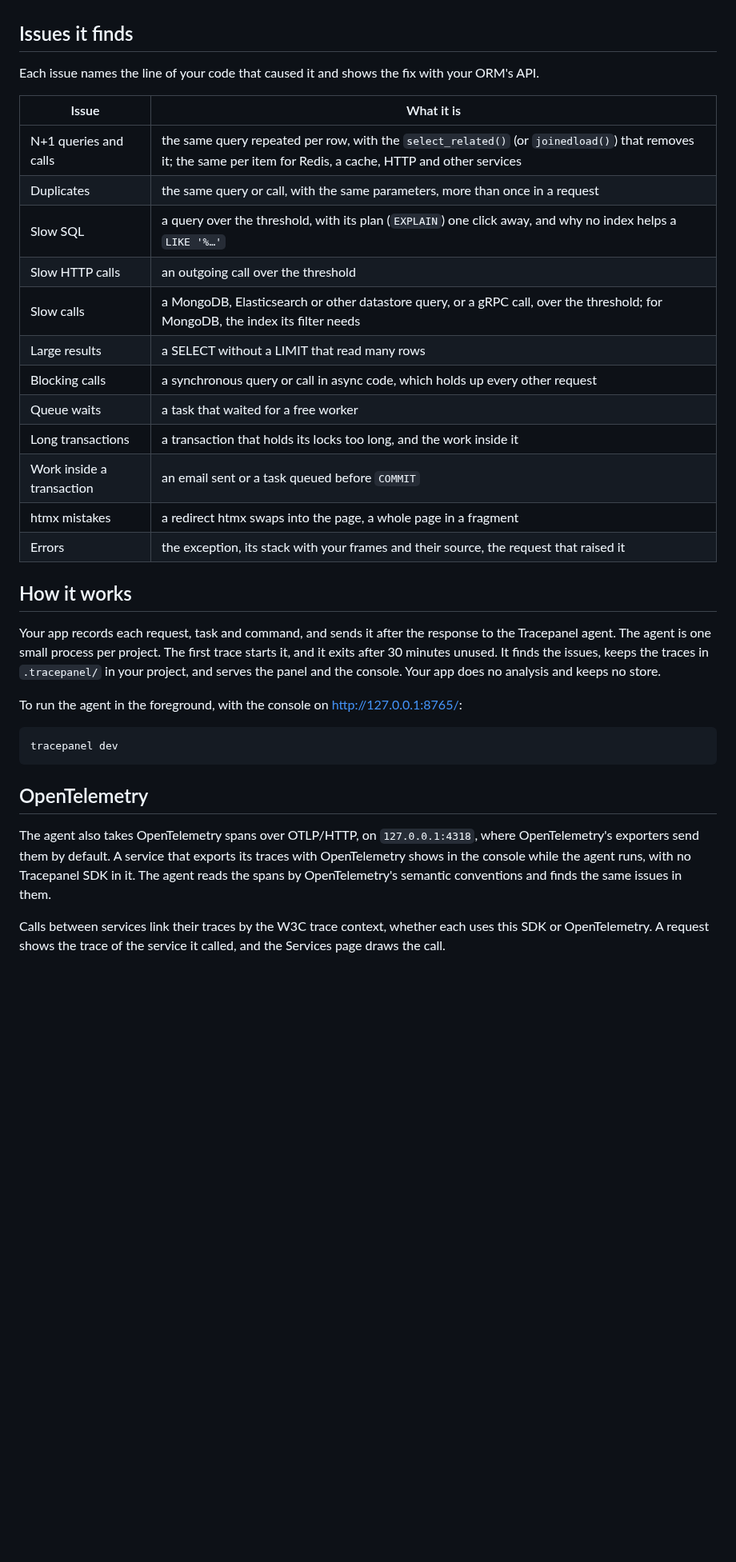
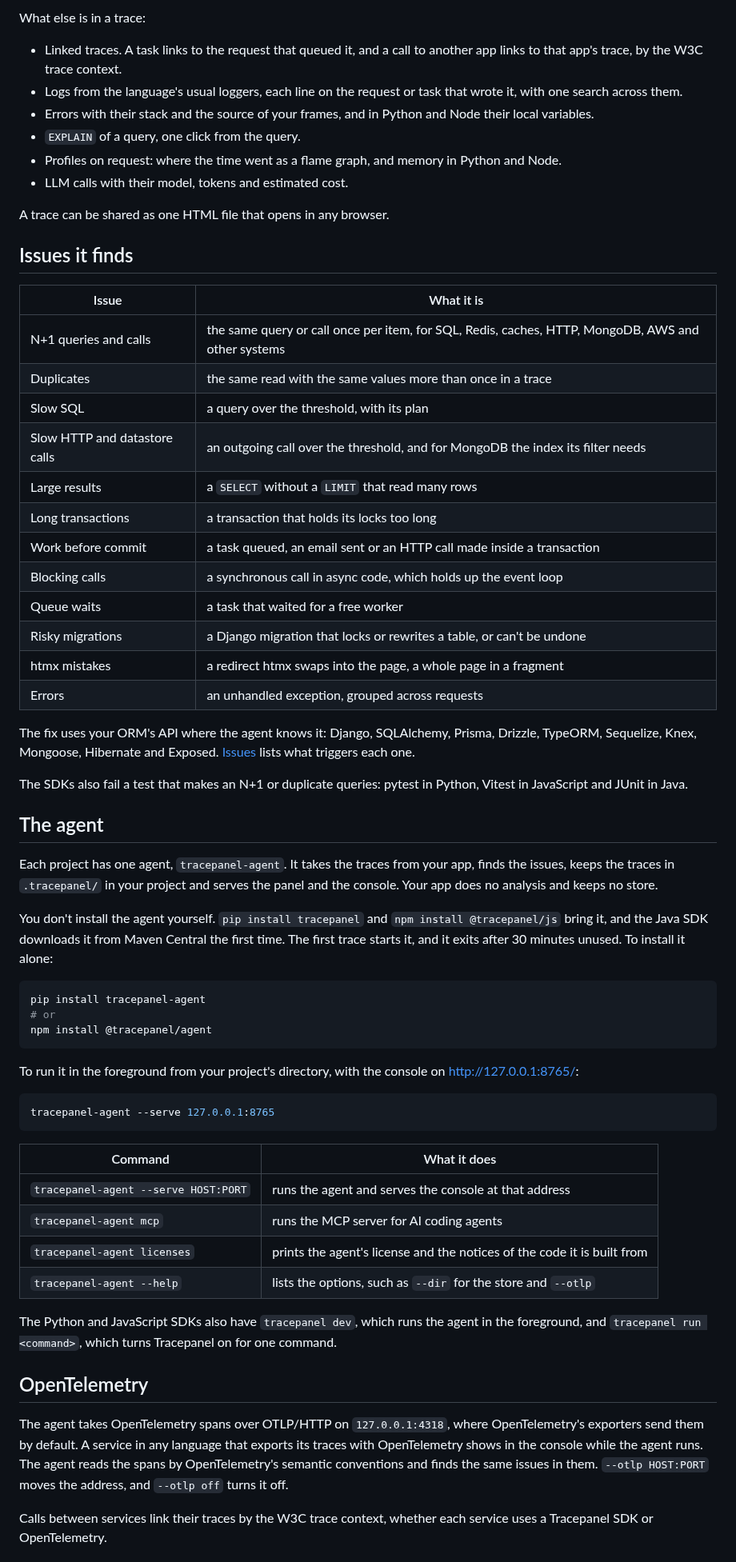
Before and after one commit to tracepanel/tracepanel, a Markdown page: README.md, the part around one of its changes. Shown at 80% size. Drawn GitHub-style; blank space fills up the shorter version.

````diff
--- a/README.md
+++ b/README.md
@@ -66,47 +68,87 @@ terminal with a link to its trace.
+What else is in a trace:
+
+- Linked traces. A task links to the request that queued it, and a call to
+  another app links to that app's trace, by the W3C trace context.
+- Logs from the language's usual loggers, each line on the request or task
+  that wrote it, with one search across them.
+- Errors with their stack and the source of your frames, and in Python and
+  Node their local variables.
+- `EXPLAIN` of a query, one click from the query.
+- Profiles on request: where the time went as a flame graph, and memory in
+  Python and Node.
+- LLM calls with their model, tokens and estimated cost.
+
+A trace can be shared as one HTML file that opens in any browser.
 
 ## Issues it finds
 
-Each issue names the line of your code that caused it and shows the fix with
-your ORM's API.
-
 | Issue | What it is |
 | --- | --- |
-| N+1 queries and calls | the same query repeated per row, with the `select_related()` (or `joinedload()`) that removes it; the same per item for Redis, a cache, HTTP and other services |
-| Duplicates | the same query or call, with the same parameters, more than once in a request |
-| Slow SQL | a query over the threshold, with its plan (`EXPLAIN`) one click away, and why no index helps a `LIKE '%…'` |
-| Slow HTTP calls | an outgoing call over the threshold |
-| Slow calls | a MongoDB, Elasticsearch or other datastore query, or a gRPC call, over the threshold; for MongoDB, the index its filter needs |
-| Large results | a SELECT without a LIMIT that read many rows |
-| Blocking calls | a synchronous query or call in async code, which holds up every other request |
+| N+1 queries and calls | the same query or call once per item, for SQL, Redis, caches, HTTP, MongoDB, AWS and other systems |
+| Duplicates | the same read with the same values more than once in a trace |
+| Slow SQL | a query over the threshold, with its plan |
+| Slow HTTP and datastore calls | an outgoing call over the threshold, and for MongoDB the index its filter needs |
+| Large results | a `SELECT` without a `LIMIT` that read many rows |
+| Long transactions | a transaction that holds its locks too long |
+| Work before commit | a task queued, an email sent or an HTTP call made inside a transaction |
+| Blocking calls | a synchronous call in async code, which holds up the event loop |
 | Queue waits | a task that waited for a free worker |
-| Long transactions | a transaction that holds its locks too long, and the work inside it |
-| Work inside a transaction | an email sent or a task queued before `COMMIT` |
+| Risky migrations | a Django migration that locks or rewrites a table, or can't be undone |
 | htmx mistakes | a redirect htmx swaps into the page, a whole page in a fragment |
-| Errors | the exception, its stack with your frames and their source, the request that raised it |
+| Errors | an unhandled exception, grouped across requests |
 
-## How it works
+The fix uses your ORM's API where the agent knows it: Django, SQLAlchemy,
+Prisma, Drizzle, TypeORM, Sequelize, Knex, Mongoose, Hibernate and Exposed.
+[Issues](https://tracepanel.dev/docs/issues) lists what triggers each one.
 
-Your app records each request, task and command, and sends it after the
-response to the Tracepanel agent. The agent is one small process per project.
-The first trace starts it, and it exits after 30 minutes unused. It finds the
-issues, keeps the traces in `.tracepanel/` in your project, and serves the panel
-and the console. Your app does no analysis and keeps no store.
+The SDKs also fail a test that makes an N+1 or duplicate queries: pytest in
+Python, Vitest in JavaScript and JUnit in Java.
 
-To run the agent in the foreground, with the console on http://127.0.0.1:8765/:
+## The agent
+
+Each project has one agent, `tracepanel-agent`. It takes the traces from your
+app, finds the issues, keeps the traces in `.tracepanel/` in your project and
+serves the panel and the console. Your app does no analysis and keeps no
+store.
+
+You don't install the agent yourself. `pip install tracepanel` and
+`npm install @tracepanel/js` bring it, and the Java SDK downloads it from
+Maven Central the first time. The first trace starts it, and it exits after 30
+minutes unused. To install it alone:
 
 ```bash
-tracepanel dev
+pip install tracepanel-agent
+# or
+npm install @tracepanel/agent
 ```
+
+To run it in the foreground from your project's directory, with the console on
+http://127.0.0.1:8765/:
+
+```bash
+tracepanel-agent --serve 127.0.0.1:8765
+```
+
+| Command | What it does |
+| --- | --- |
+| `tracepanel-agent --serve HOST:PORT` | runs the agent and serves the console at that address |
+| `tracepanel-agent mcp` | runs the MCP server for AI coding agents |
+| `tracepanel-agent licenses` | prints the agent's license and the notices of the code it is built from |
+| `tracepanel-agent --help` | lists the options, such as `--dir` for the store and `--otlp` |
+
+The Python and JavaScript SDKs also have `tracepanel dev`, which runs the agent
+in the foreground, and `tracepanel run <command>`, which turns Tracepanel on for
+one command.
 
 ## OpenTelemetry
 
-The agent also takes OpenTelemetry spans over OTLP/HTTP, on
-`127.0.0.1:4318`, where OpenTelemetry's exporters send them by default. A
-service that exports its traces with OpenTelemetry shows in the console while
-the agent runs, with no Tracepanel SDK in it. The agent reads the spans by
-OpenTelemetry's semantic conventions and finds the same issues in them.
+The agent takes OpenTelemetry spans over OTLP/HTTP on `127.0.0.1:4318`, where
+OpenTelemetry's exporters send them by default. A service in any language that
+exports its traces with OpenTelemetry shows in the console while the agent
+runs. The agent reads the spans by OpenTelemetry's semantic conventions and
+finds the same issues in them. `--otlp HOST:PORT` moves the address, and
+`--otlp off` turns it off.
 
 Calls between services link their traces by the W3C trace context, whether
-each uses this SDK or OpenTelemetry. A request shows the trace of the service
-it called, and the Services page draws the call.
+each service uses a Tracepanel SDK or OpenTelemetry.
 
````
Also changed, not shown: other parts of README.md (+80 -80 lines), assets/console-http.png (added), assets/console-services.png (added), assets/demo-video.jpg (added), assets/panel-call-tree.png (added), assets/panel-issues.png (added).
